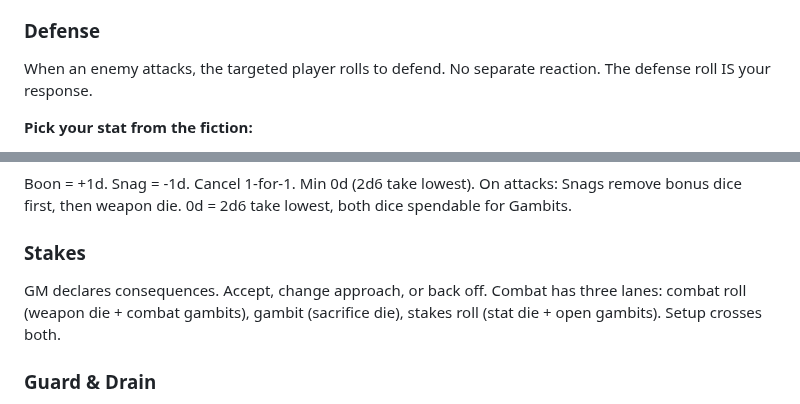
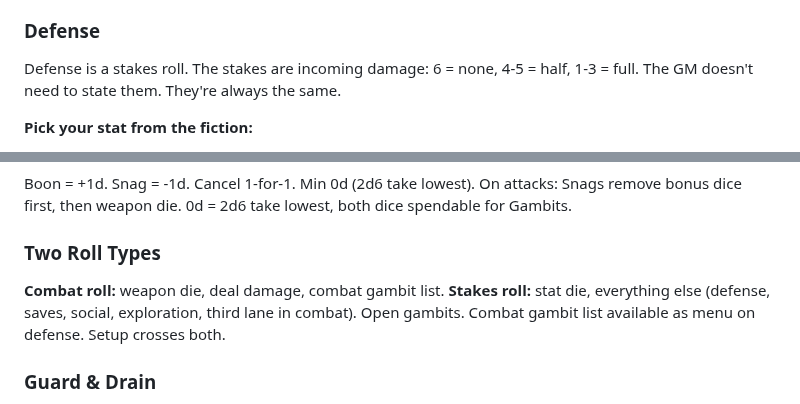
Before and after one commit to jourheighness/after-the-boom, a Markdown page: rules/CORE.md, 2 parts joined by grey strips. Rendered like a GitHub page.

```diff
--- a/rules/CORE.md
+++ b/rules/CORE.md
@@ -329,7 +329,7 @@ Sacrifice all dice = 0 damage, pure Gambit effects. One die with no Boons or Dra
 
 ### Defense
 
-When an enemy attacks, the targeted player rolls to defend. No separate reaction. The defense roll IS your response.
+Defense is a stakes roll. The stakes are incoming damage: 6 = none, 4-5 = half, 1-3 = full. The GM doesn't need to state them. They're always the same.
 
 **Pick your stat from the fiction:**
 - **Sharp:** dodge, duck, reflexes
@@ -637,8 +637,8 @@ Grit (body), Sharp (senses), Nerve (will). Rated 1-4. Sum = 6.
 ### Modifiers
 Boon = +1d. Snag = -1d. Cancel 1-for-1. Min 0d (2d6 take lowest). On attacks: Snags remove bonus dice first, then weapon die. 0d = 2d6 take lowest, both dice spendable for Gambits.
 
-### Stakes
-GM declares consequences. Accept, change approach, or back off. Combat has three lanes: combat roll (weapon die + combat gambits), gambit (sacrifice die), stakes roll (stat die + open gambits). Setup crosses both.
+### Two Roll Types
+**Combat roll:** weapon die, deal damage, combat gambit list. **Stakes roll:** stat die, everything else (defense, saves, social, exploration, third lane in combat). Open gambits. Combat gambit list available as menu on defense. Setup crosses both.
 
 ### Guard & Drain
 Guard = 2 + highest stat (cap 10). Recovers in genuine safety. Drain = 4 boxes (+1d, -2 dmg, act while Critical, device gambit). Crack when empty.
```
Also changed, not shown: other parts of rules/CORE.md (+8 -8 lines).
